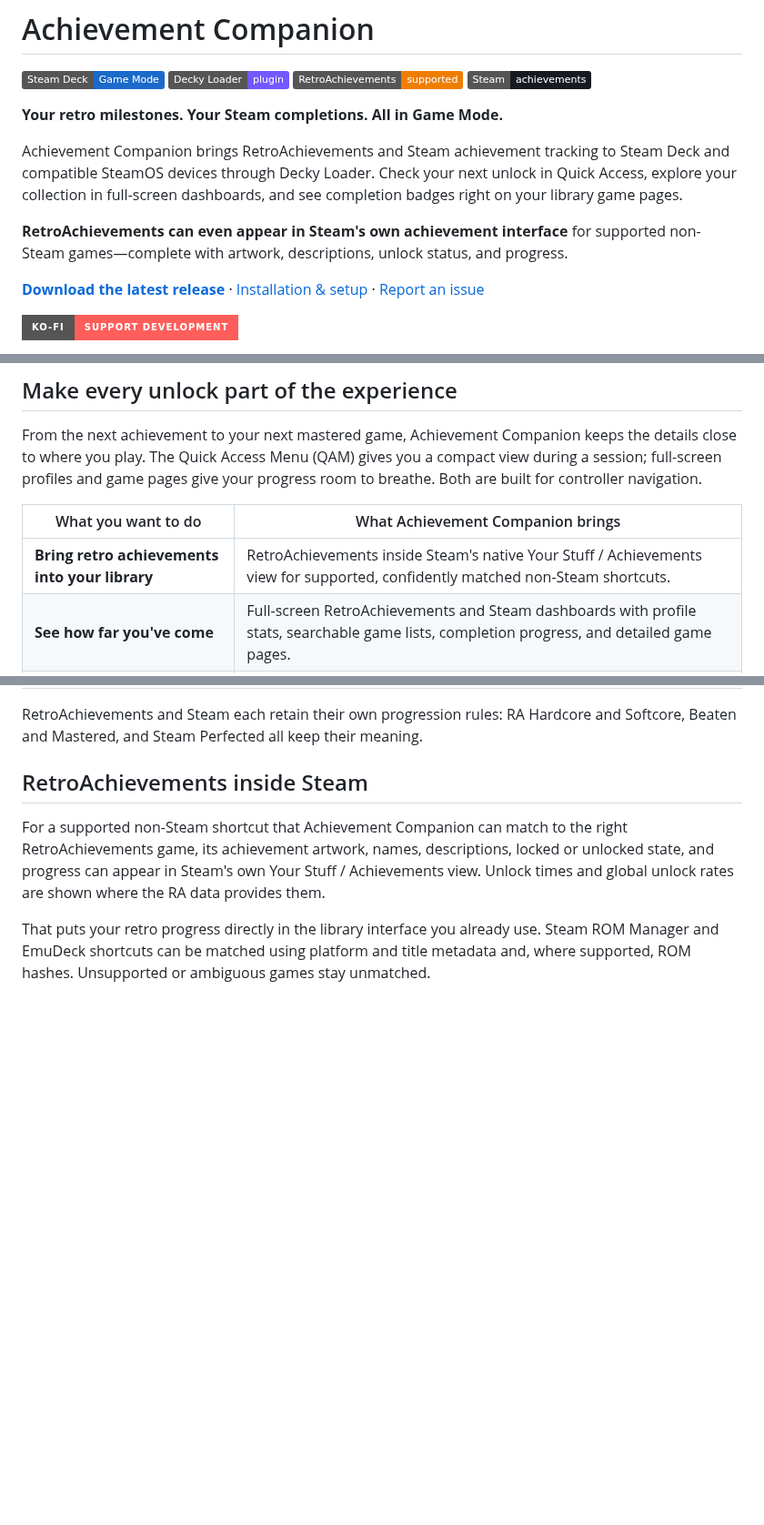
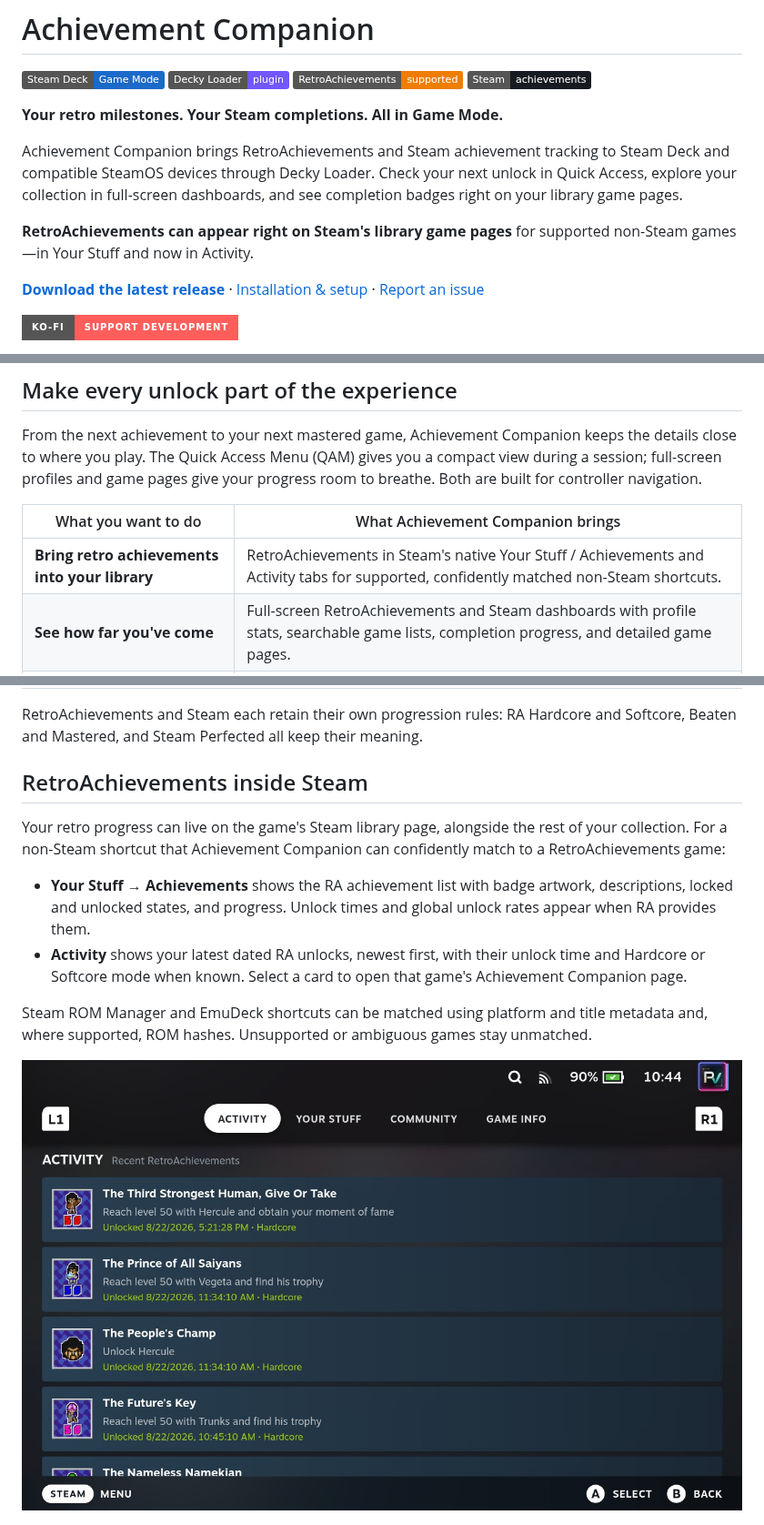
Before and after one commit to parvagans/achievement-companion, a Markdown page: README.md, 3 parts joined by grey strips. Shown at 91% size. Drawn GitHub-style; pictures changed too: docs/screenshots/readme/ra-native-steam-activity.png (added); badges without logos; blank space fills up the shorter version.

Commit message:
feat: show dated RetroAchievements unlocks in native Activity tab

```diff
--- a/README.md
+++ b/README.md
@@ -13,7 +13,7 @@
 
 Achievement Companion brings RetroAchievements and Steam achievement tracking to Steam Deck and compatible SteamOS devices through Decky Loader. Check your next unlock in Quick Access, explore your collection in full-screen dashboards, and see completion badges right on your library game pages.
 
-**RetroAchievements can even appear in Steam's own achievement interface** for supported non-Steam games—complete with artwork, descriptions, unlock status, and progress.
+**RetroAchievements can appear right on Steam's library game pages** for supported non-Steam games—in Your Stuff and now in Activity.
 
 [**Download the latest release**](https://github.com/parvagans/achievement-companion/releases/latest) · [Installation & setup](#installation) · [Report an issue](https://github.com/parvagans/achievement-companion/issues)
 
@@ -29,7 +29,7 @@ From the next achievement to your next mastered game, Achievement Companion keep
 
 | What you want to do | What Achievement Companion brings |
 | --- | --- |
-| **Bring retro achievements into your library** | RetroAchievements inside Steam's native Your Stuff / Achievements view for supported, confidently matched non-Steam shortcuts. |
+| **Bring retro achievements into your library** | RetroAchievements in Steam's native Your Stuff / Achievements and Activity tabs for supported, confidently matched non-Steam shortcuts. |
 | **See how far you've come** | Full-screen RetroAchievements and Steam dashboards with profile stats, searchable game lists, completion progress, and detailed game pages. |
 | **Find your next target** | Achievement details, RA subsets and classifications, plus Steam base-game, DLC, and update groups when SteamHunters data is available. |
 | **Explore your achievement history** | Activity dashboards, interactive calendars, and recent unlocks that let you revisit your progress. |
@@ -41,9 +41,14 @@ RetroAchievements and Steam each retain their own progression rules: RA Hardcore
 
 ## RetroAchievements inside Steam
 
-For a supported non-Steam shortcut that Achievement Companion can match to the right RetroAchievements game, its achievement artwork, names, descriptions, locked or unlocked state, and progress can appear in Steam's own Your Stuff / Achievements view. Unlock times and global unlock rates are shown where the RA data provides them.
+Your retro progress can live on the game's Steam library page, alongside the rest of your collection. For a non-Steam shortcut that Achievement Companion can confidently match to a RetroAchievements game:
 
-That puts your retro progress directly in the library interface you already use. Steam ROM Manager and EmuDeck shortcuts can be matched using platform and title metadata and, where supported, ROM hashes. Unsupported or ambiguous games stay unmatched.
+- **Your Stuff → Achievements** shows the RA achievement list with badge artwork, descriptions, locked and unlocked states, and progress. Unlock times and global unlock rates appear when RA provides them.
+- **Activity** shows your latest dated RA unlocks, newest first, with their unlock time and Hardcore or Softcore mode when known. Select a card to open that game's Achievement Companion page.
+
+Steam ROM Manager and EmuDeck shortcuts can be matched using platform and title metadata and, where supported, ROM hashes. Unsupported or ambiguous games stay unmatched.
+
+![RetroAchievements shown in Steam's native Your Stuff / Achievements interface](docs/screenshots/readme/ra-native-steam-activity.png)
 
 ![RetroAchievements shown in Steam's native Your Stuff / Achievements interface](docs/screenshots/readme/ra-native-steam-achievements.png)
 
```
Also changed, not shown: docs/screenshots/ra-forum/ra-native-steam-activity.png (added), 11 other files.
